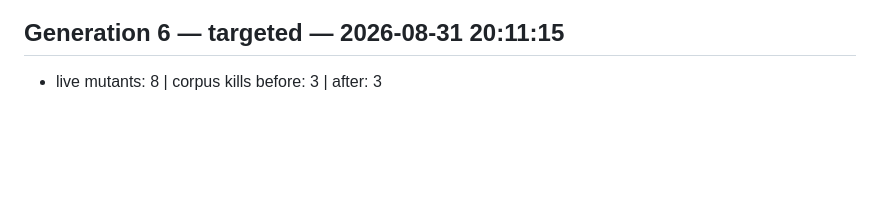
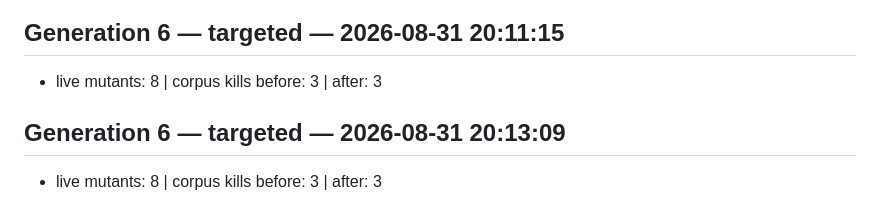
Before and after one commit to SuperInstance/quilt-rust, a Markdown page: experiments/selfimprove/GENERATIONS.md, the part around the change. GitHub-like rendering; blank space fills up the shorter version.

Commit message:
selfimprove(gen 6, targeted): kept 0 case(s); corpus kills 3->3

```diff
--- a/experiments/selfimprove/GENERATIONS.md
+++ b/experiments/selfimprove/GENERATIONS.md
@@ -61,3 +61,6 @@ blind (no bug info) / targeted (mutant diffs shown).
 
 ## Generation 6 — targeted — 2026-08-31 20:11:15
 - live mutants: 8 | corpus kills before: 3 | after: 3
+
+## Generation 6 — targeted — 2026-08-31 20:13:09
+- live mutants: 8 | corpus kills before: 3 | after: 3
```
